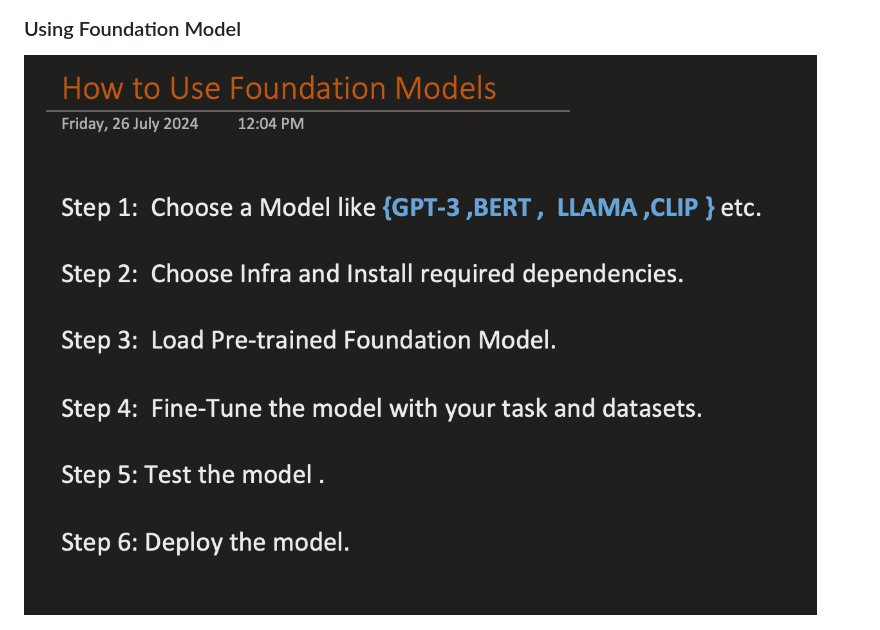
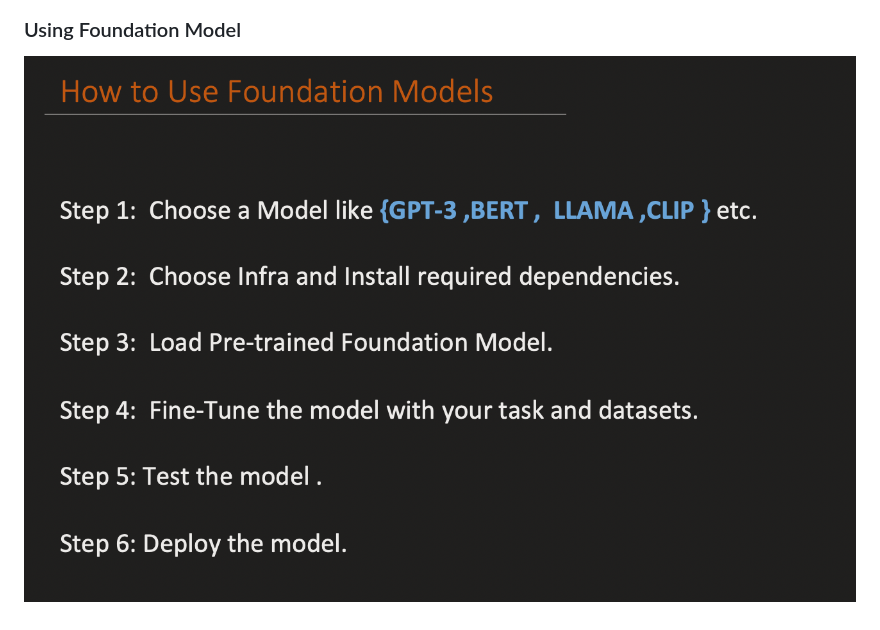
Before and after one commit to redashu/updating_neurons, a Markdown page: foundation_models/fine-tuning/README.md, the part around the change. Drawn GitHub-style; pictures changed too: foundation_models/images/use1.png (deleted), foundation_models/images/use2.png (added).

Commit message:
updates fine tune

```diff
--- a/foundation_models/fine-tuning/README.md
+++ b/foundation_models/fine-tuning/README.md
@@ -8,4 +8,4 @@ A foundation model is a pre-trained model on a large and diverse dataset that ca
 
 ### Using Foundation Model
 
-<img src="../images/use1.png">
+<img src="../images/use2.png">
```
